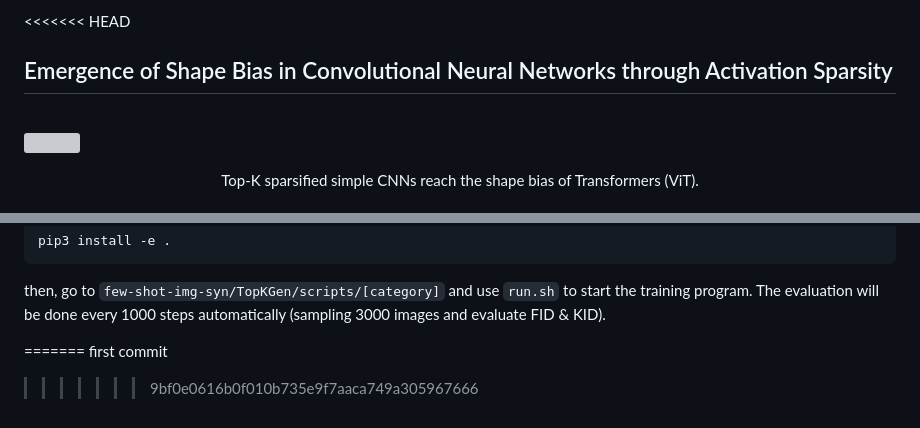
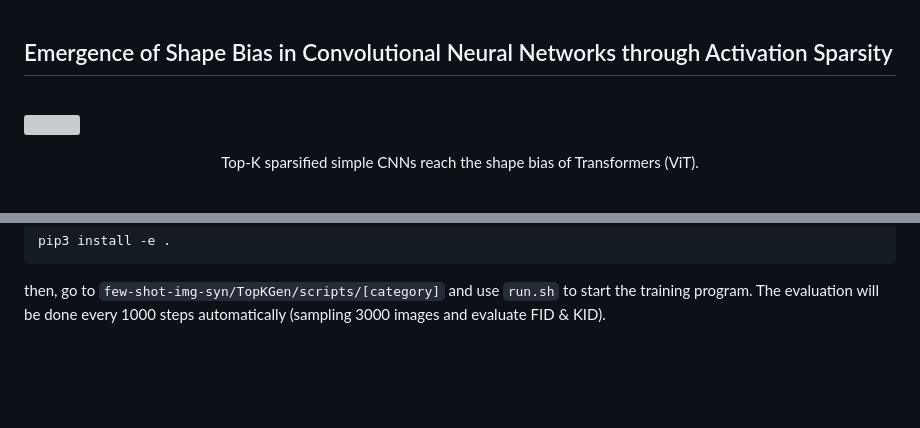
Before and after one commit to Crazy-Jack/nips2023_shape_vs_texture, a Markdown page: README.md, 2 parts joined by grey strips. Rendered like a GitHub page; blank space fills up the shorter version; grey boxes are pictures that could not be loaded.

````diff
--- a/README.md
+++ b/README.md
@@ -1,4 +1,3 @@
-<<<<<<< HEAD
 ## Emergence of Shape Bias in Convolutional Neural Networks through Activation Sparsity
 <br>
 
@@ -97,7 +96,3 @@ pip3 install -e .
 ```
 
 then, go to `few-shot-img-syn/TopKGen/scripts/[category]` and use `run.sh` to start the training program. The evaluation will be done every 1000 steps automatically (sampling 3000 images and evaluate FID & KID).
-
-=======
-first commit
->>>>>>> 9bf0e0616b0f010b735e9f7aaca749a305967666
````
